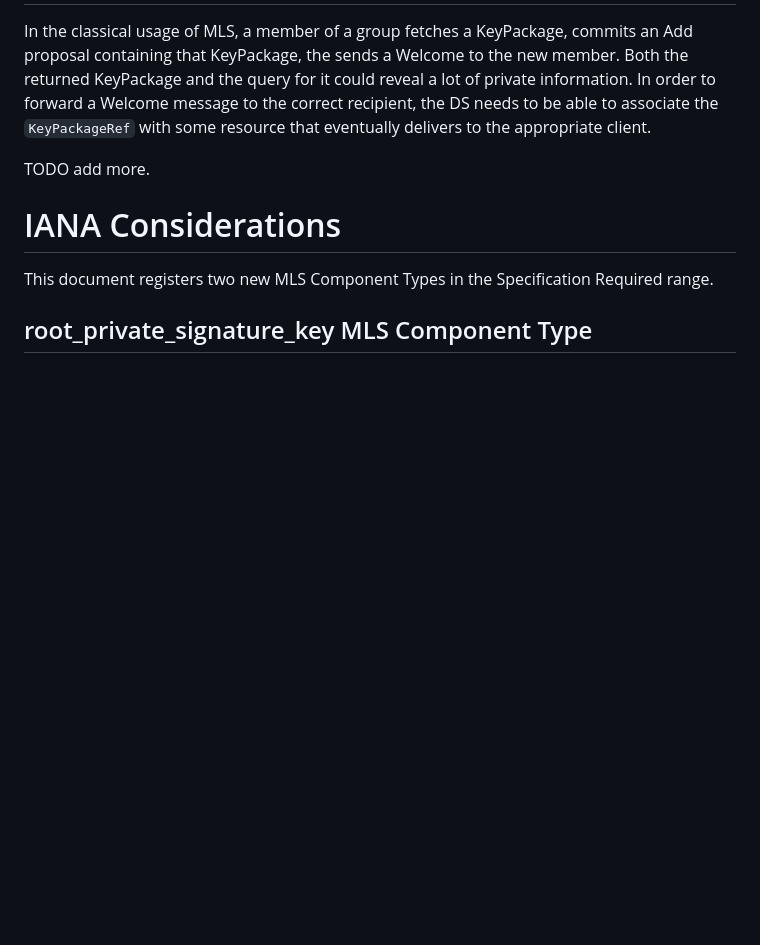
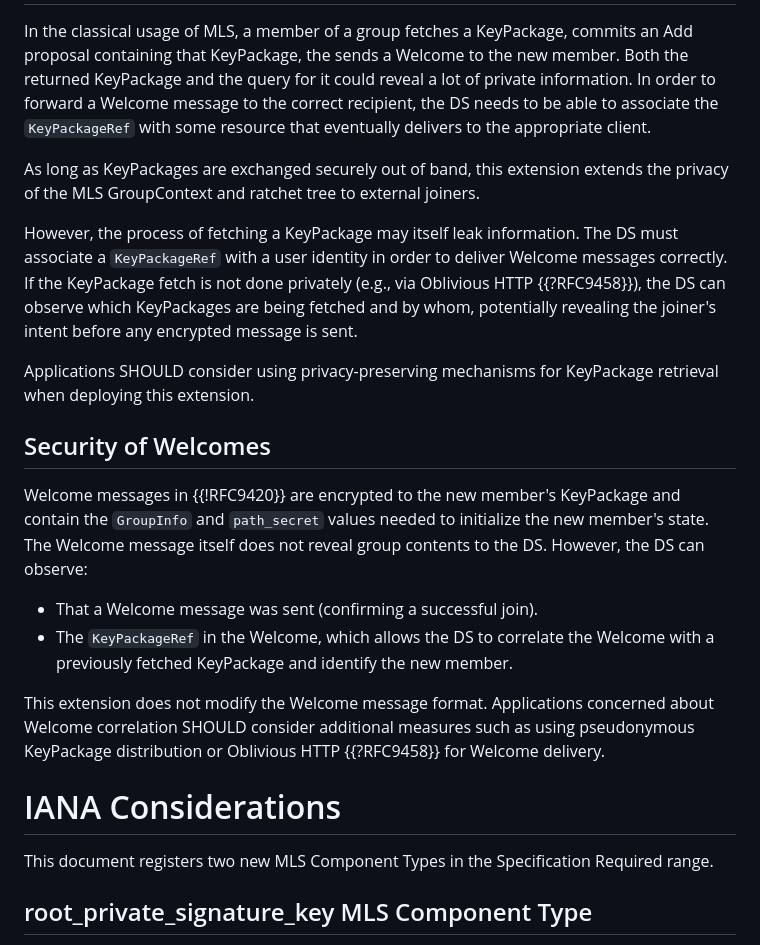
Before and after one commit to rohanmahy/mls-private-external, a Markdown page: draft-mahy-mls-private-external.md, the part around one of its changes. Drawn GitHub-style; blank space fills up the shorter version.

```diff
--- a/draft-mahy-mls-private-external.md
+++ b/draft-mahy-mls-private-external.md
@@ -234,7 +254,20 @@ In the classical usage of MLS, a member of a group fetches a KeyPackage, commits
 Both the returned KeyPackage and the query for it could reveal a lot of private information.
 In order to forward a Welcome message to the correct recipient, the DS needs to be able to associate the `KeyPackageRef` with some resource that eventually delivers to the appropriate client.
 
-TODO add more.
+As long as KeyPackages are exchanged securely out of band, this extension extends the privacy of the MLS GroupContext and ratchet tree to external joiners.
+
+However, the process of fetching a KeyPackage may itself leak information. The DS must associate a `KeyPackageRef` with a user identity in order to deliver Welcome messages correctly. If the KeyPackage fetch is not done privately (e.g., via Oblivious HTTP {{?RFC9458}}), the DS can observe which KeyPackages are being fetched and by whom, potentially revealing the joiner's intent before any encrypted message is sent.
+
+Applications SHOULD consider using privacy-preserving mechanisms for KeyPackage retrieval when deploying this extension.
+
+## Security of Welcomes
+
+Welcome messages in {{!RFC9420}} are encrypted to the new member's KeyPackage and contain the `GroupInfo` and `path_secret` values needed to initialize the new member's state. The Welcome message itself does not reveal group contents to the DS. However, the DS can observe:
+
+- That a Welcome message was sent (confirming a successful join).
+- The `KeyPackageRef` in the Welcome, which allows the DS to correlate the Welcome with a previously fetched KeyPackage and identify the new member.
+
+This extension does not modify the Welcome message format. Applications concerned about Welcome correlation SHOULD consider additional measures such as using pseudonymous KeyPackage distribution or Oblivious HTTP {{?RFC9458}} for Welcome delivery.
 
 # IANA Considerations
 
```
Also changed, not shown: other parts of draft-mahy-mls-private-external.md (+23 -3 lines).
